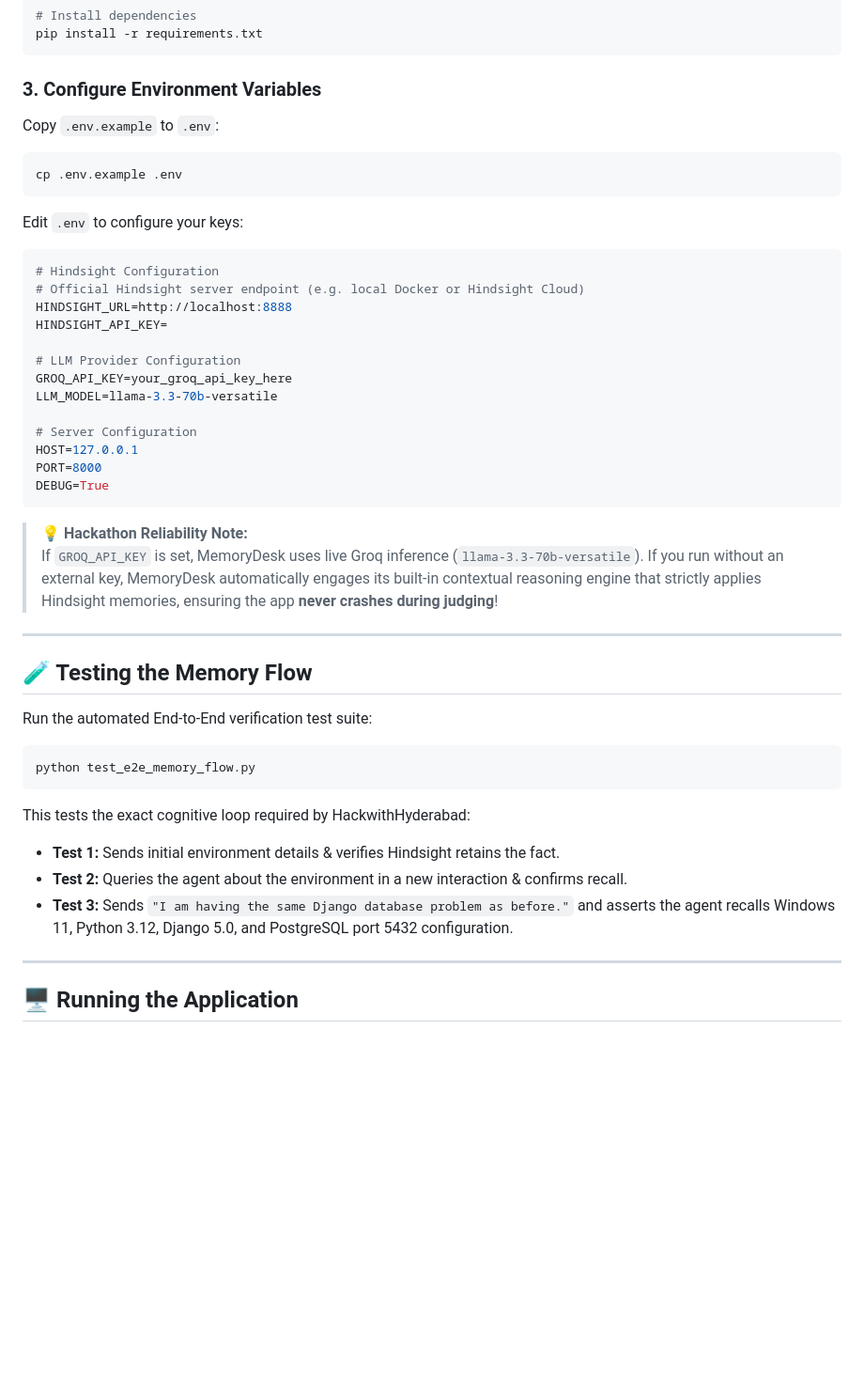
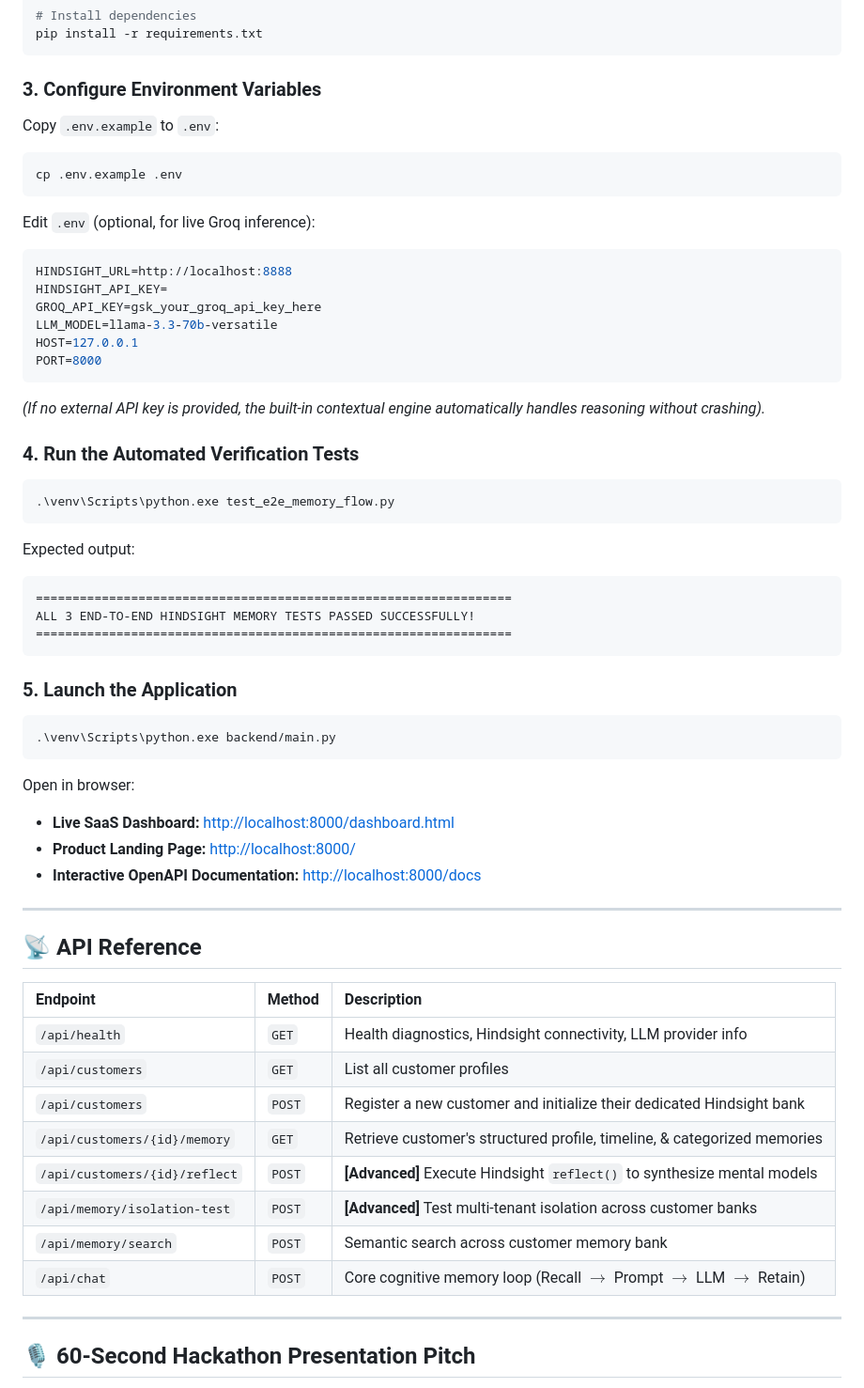
Before and after one commit to suryaprasadvangapandu/memorydesk-ai, a Markdown page: README.md, the part around one of its changes. Shown at 94% size. Rendered like a GitHub page; blank space fills up the shorter version.

````diff
--- a/README.md
+++ b/README.md
@@ -148,50 +225,58 @@ pip install -r requirements.txt
 ```
 
 ### 3. Configure Environment Variables
-
 Copy `.env.example` to `.env`:
-
-```bash
+```powershell
 cp .env.example .env
 ```
 
-Edit `.env` to configure your keys:
-
+Edit `.env` (optional, for live Groq inference):
 ```env
-# Hindsight Configuration
-# Official Hindsight server endpoint (e.g. local Docker or Hindsight Cloud)
 HINDSIGHT_URL=http://localhost:8888
 HINDSIGHT_API_KEY=
-
-# LLM Provider Configuration
-GROQ_API_KEY=your_groq_api_key_here
+GROQ_API_KEY=gsk_your_groq_api_key_here
 LLM_MODEL=llama-3.3-70b-versatile
-
-# Server Configuration
 HOST=127.0.0.1
 PORT=8000
-DEBUG=True
+```
+*(If no external API key is provided, the built-in contextual engine automatically handles reasoning without crashing).*
+
+### 4. Run the Automated Verification Tests
+```powershell
+.\venv\Scripts\python.exe test_e2e_memory_flow.py
+```
+Expected output:
+```
+=================================================================
+ALL 3 END-TO-END HINDSIGHT MEMORY TESTS PASSED SUCCESSFULLY!
+=================================================================
 ```
 
-> 💡 **Hackathon Reliability Note:**
-> If `GROQ_API_KEY` is set, MemoryDesk uses live Groq inference (`llama-3.3-70b-versatile`). If you run without an external key, MemoryDesk automatically engages its built-in contextual reasoning engine that strictly applies Hindsight memories, ensuring the app **never crashes during judging**!
+### 5. Launch the Application
+```powershell
+.\venv\Scripts\python.exe backend/main.py
+```
+Open in browser:
+- **Live SaaS Dashboard:** [http://localhost:8000/dashboard.html](http://localhost:8000/dashboard.html)
+- **Product Landing Page:** [http://localhost:8000/](http://localhost:8000/)
+- **Interactive OpenAPI Documentation:** [http://localhost:8000/docs](http://localhost:8000/docs)
 
 ---
 
-## 🧪 Testing the Memory Flow
+## 📡 API Reference
 
-Run the automated End-to-End verification test suite:
-
-```bash
-python test_e2e_memory_flow.py
-```
-
-This tests the exact cognitive loop required by HackwithHyderabad:
-- **Test 1:** Sends initial environment details & verifies Hindsight retains the fact.
-- **Test 2:** Queries the agent about the environment in a new interaction & confirms recall.
-- **Test 3:** Sends `"I am having the same Django database problem as before."` and asserts the agent recalls Windows 11, Python 3.12, Django 5.0, and PostgreSQL port 5432 configuration.
+| Endpoint | Method | Description |
+| :--- | :--- | :--- |
+| `/api/health` | `GET` | Health diagnostics, Hindsight connectivity, LLM provider info |
+| `/api/customers` | `GET` | List all customer profiles |
+| `/api/customers` | `POST` | Register a new customer and initialize their dedicated Hindsight bank |
+| `/api/customers/{id}/memory` | `GET` | Retrieve customer's structured profile, timeline, & categorized memories |
+| `/api/customers/{id}/reflect`| `POST` | **[Advanced]** Execute Hindsight `reflect()` to synthesize mental models |
+| `/api/memory/isolation-test` | `POST` | **[Advanced]** Test multi-tenant isolation across customer banks |
+| `/api/memory/search` | `POST` | Semantic search across customer memory bank |
+| `/api/chat` | `POST` | Core cognitive memory loop (Recall $\rightarrow$ Prompt $\rightarrow$ LLM $\rightarrow$ Retain) |
 
 ---
 
-## 🖥️ Running the Application
+## 🎙️ 60-Second Hackathon Presentation Pitch
 
````
Also changed, not shown: other parts of README.md (+183 -117 lines).
